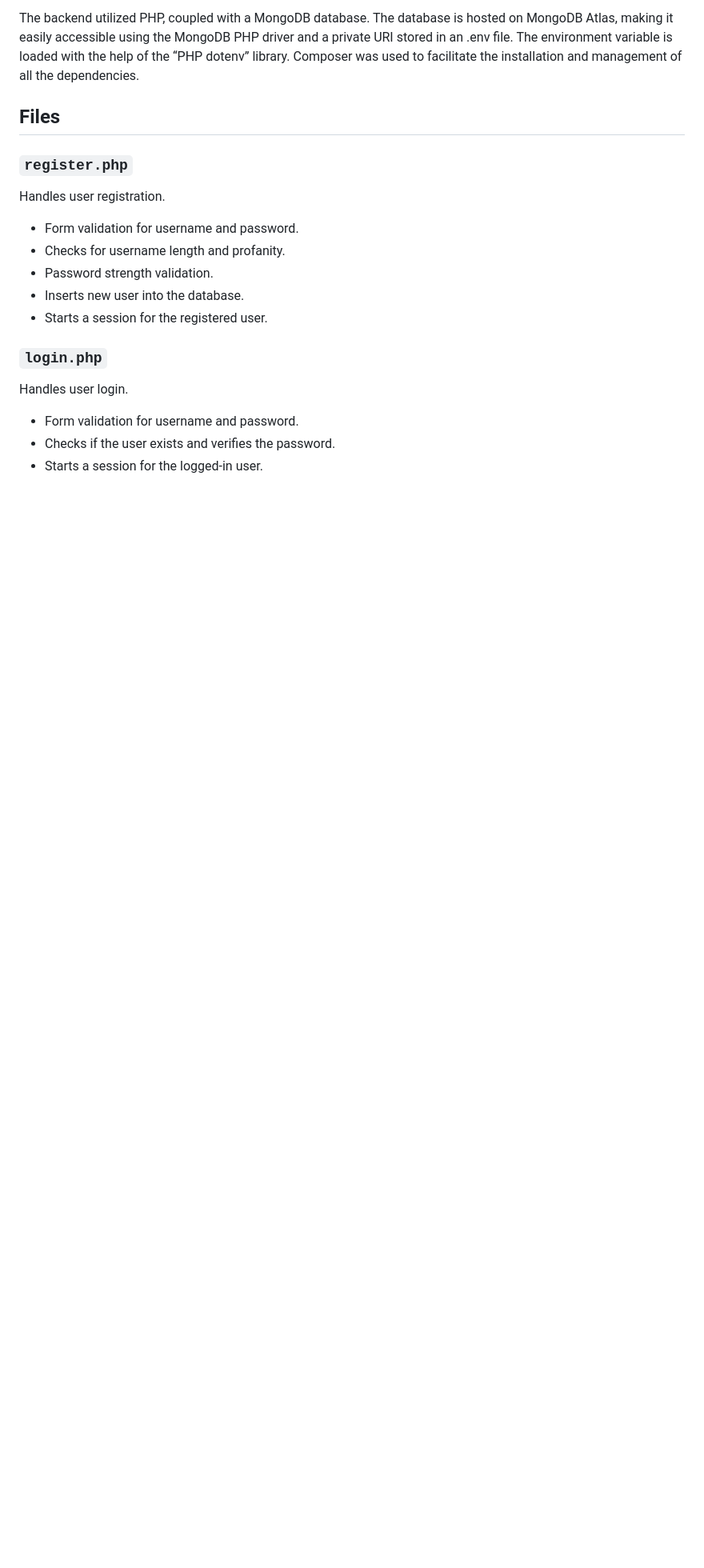
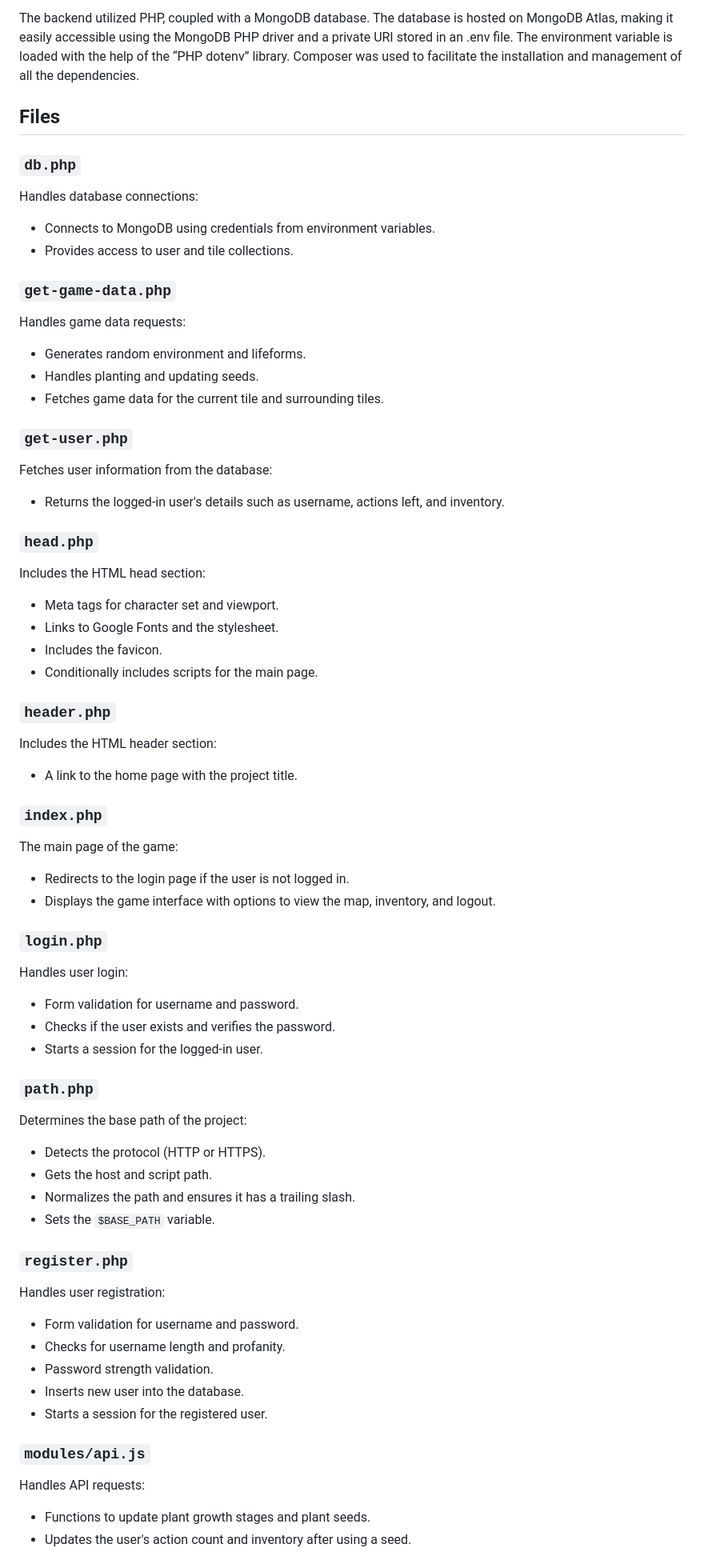
Before and after one commit to ElBarbs/cart351-finalproject, a Markdown page: README.md, the part around one of its changes. Shown at 80% size. Rendered like a GitHub page; blank space fills up the shorter version.

```diff
--- a/README.md
+++ b/README.md
@@ -9,17 +9,60 @@ The backend utilized PHP, coupled with a MongoDB database. The database is hoste
 
 ## Files
 
+### `db.php`
+Handles database connections:
+- Connects to MongoDB using credentials from environment variables.
+- Provides access to user and tile collections.
+
+### `get-game-data.php`
+Handles game data requests:
+- Generates random environment and lifeforms.
+- Handles planting and updating seeds.
+- Fetches game data for the current tile and surrounding tiles.
+
+### `get-user.php`
+Fetches user information from the database:
+- Returns the logged-in user's details such as username, actions left, and inventory.
+
+### `head.php`
+Includes the HTML head section:
+- Meta tags for character set and viewport.
+- Links to Google Fonts and the stylesheet.
+- Includes the favicon.
+- Conditionally includes scripts for the main page.
+
+### `header.php`
+Includes the HTML header section:
+- A link to the home page with the project title.
+
+### `index.php`
+The main page of the game:
+- Redirects to the login page if the user is not logged in.
+- Displays the game interface with options to view the map, inventory, and logout.
+
+### `login.php`
+Handles user login:
+- Form validation for username and password.
+- Checks if the user exists and verifies the password.
+- Starts a session for the logged-in user.
+
+### `path.php`
+Determines the base path of the project:
+- Detects the protocol (HTTP or HTTPS).
+- Gets the host and script path.
+- Normalizes the path and ensures it has a trailing slash.
+- Sets the `$BASE_PATH` variable.
+
 ### `register.php`
-Handles user registration.
+Handles user registration:
 - Form validation for username and password.
 - Checks for username length and profanity.
 - Password strength validation.
 - Inserts new user into the database.
 - Starts a session for the registered user.
 
-### `login.php`
-Handles user login.
-- Form validation for username and password.
-- Checks if the user exists and verifies the password.
-- Starts a session for the logged-in user.
+### `modules/api.js`
+Handles API requests:
+- Functions to update plant growth stages and plant seeds.
+- Updates the user's action count and inventory after using a seed.
 
```
Also changed, not shown: other parts of README.md (+22 -49 lines).
